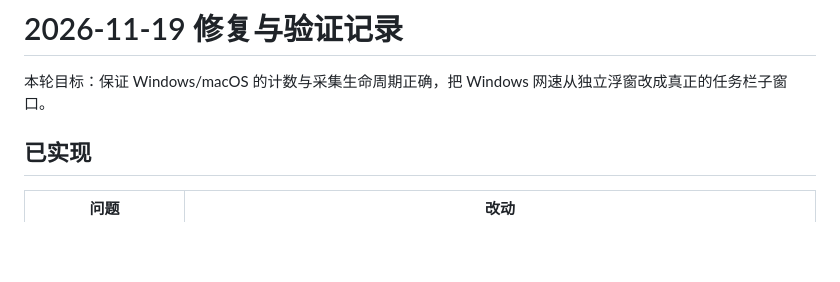
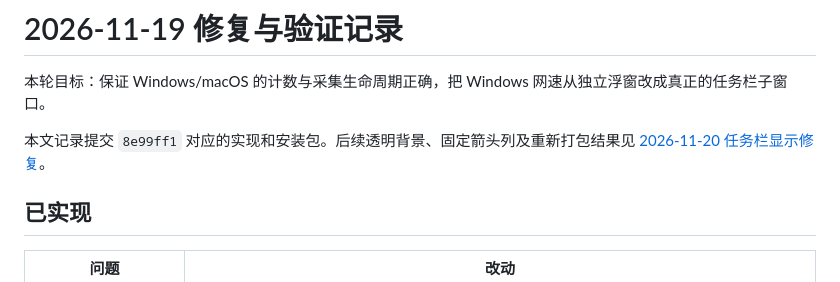
Before and after one commit to kkltgood/tramoing, a Markdown page: docs/verification-2026-11-19.md, the part around the change. Drawn GitHub-style; blank space fills up the shorter version.

```diff
--- a/docs/verification-2026-11-19.md
+++ b/docs/verification-2026-11-19.md
@@ -1,6 +1,8 @@
 # 2026-11-19 修复与验证记录
 
 本轮目标：保证 Windows/macOS 的计数与采集生命周期正确，把 Windows 网速从独立浮窗改成真正的任务栏子窗口。
+
+本文记录提交 `8e99ff1` 对应的实现和安装包。后续透明背景、固定箭头列及重新打包结果见 [2026-11-20 任务栏显示修复](taskbar-transparency-2026-11-20.md)。
 
 ## 已实现
 
```
Also changed, not shown: README.md (+11 -29 lines), docs/taskbar-transparency-2026-11-20.md (added, +37 -0 lines), docs/screenshot-transparent-taskbar.png (added), 3 other files.
